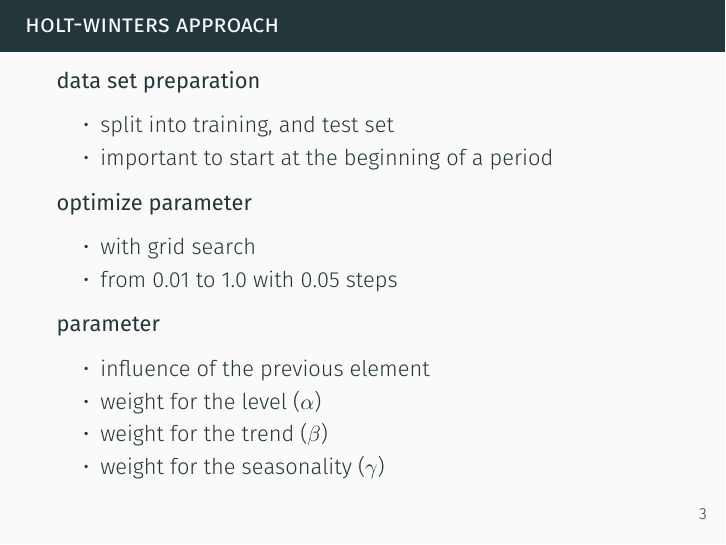
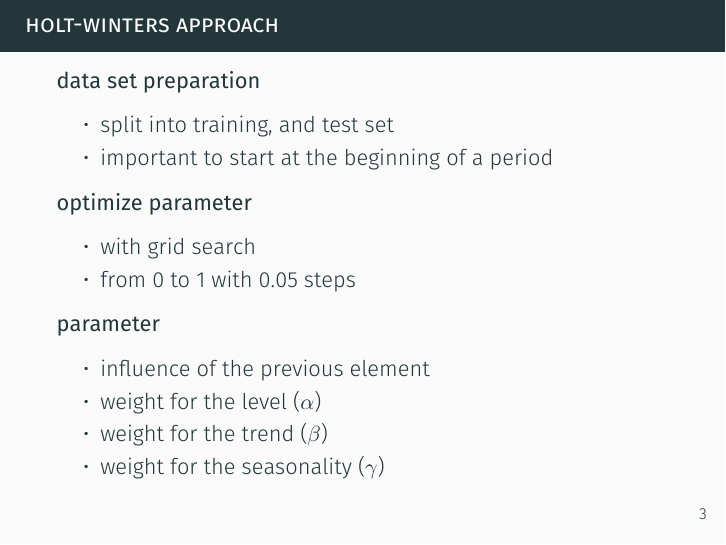
Before and after one commit to dumfug/kddm2, LaTeX slides (presentations/final/presentation.tex): page 3 of 14. The pictures show the PDF file presentations/final/presentation.pdf that the author committed with the source.

Commit message:
fixed minor issue in the slides

```diff
--- a/presentations/final/presentation.tex
+++ b/presentations/final/presentation.tex
@@ -41,7 +41,7 @@
     \textbf{optimize parameter}
     \begin{itemize}
      \item with grid search
-     \item from 0.01 to 1.0 with 0.05 steps
+     \item from 0 to 1 with 0.05 steps
     \end{itemize}
 
     \textbf{parameter}
```
Also changed, not shown: presentations/final/presentation.pdf.
